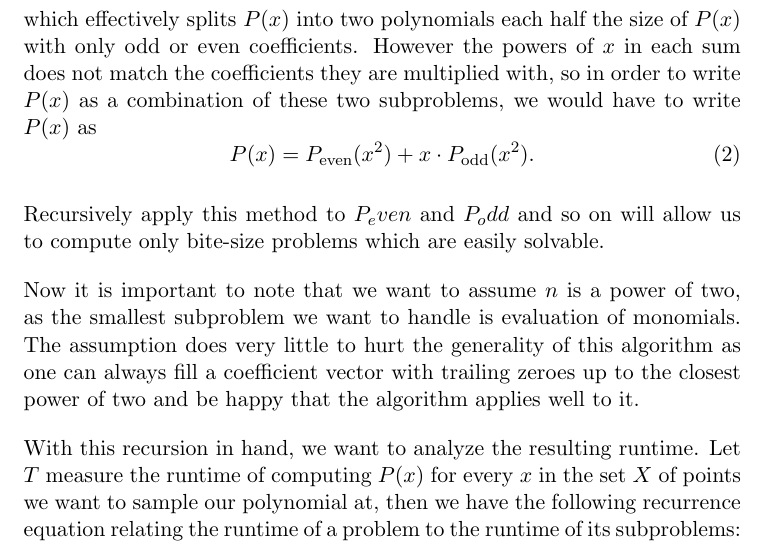
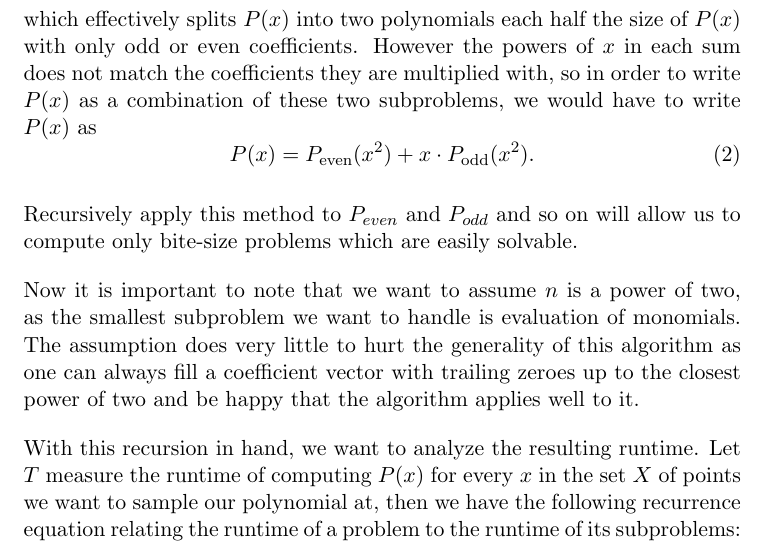
Before and after one commit to pigpenguin/Fourier-Project, a LaTeX document (parts/tom.tex): part of page 6 of 11, cut so that both start at the same text. Compiled offline with pdfLaTeX.

Commit message:
fixed subscript for P

```diff
--- a/parts/tom.tex
+++ b/parts/tom.tex
@@ -118,7 +118,7 @@ which effectively splits $P(x)$ into two polynomials each half the size of $P(x)
 P(x) = P_{\text{even}}(x^2)+x\cdot P_{\text{odd}}(x^2).
 \end{equation}
 
-Recursively apply this method to $P_even$ and $P_odd$ and so on will allow us to compute only bite-size problems which are easily solvable.
+Recursively apply this method to $P_{even}$ and $P_{odd}$ and so on will allow us to compute only bite-size problems which are easily solvable.
 
 Now it is important to note that we want to assume $n$ is a power of two, as the smallest subproblem we want to handle is evaluation of monomials. The assumption does very little to hurt the generality of this algorithm as one can always fill a coefficient vector with trailing zeroes up to the closest power of two and be happy that the algorithm applies well to it.
 
```
